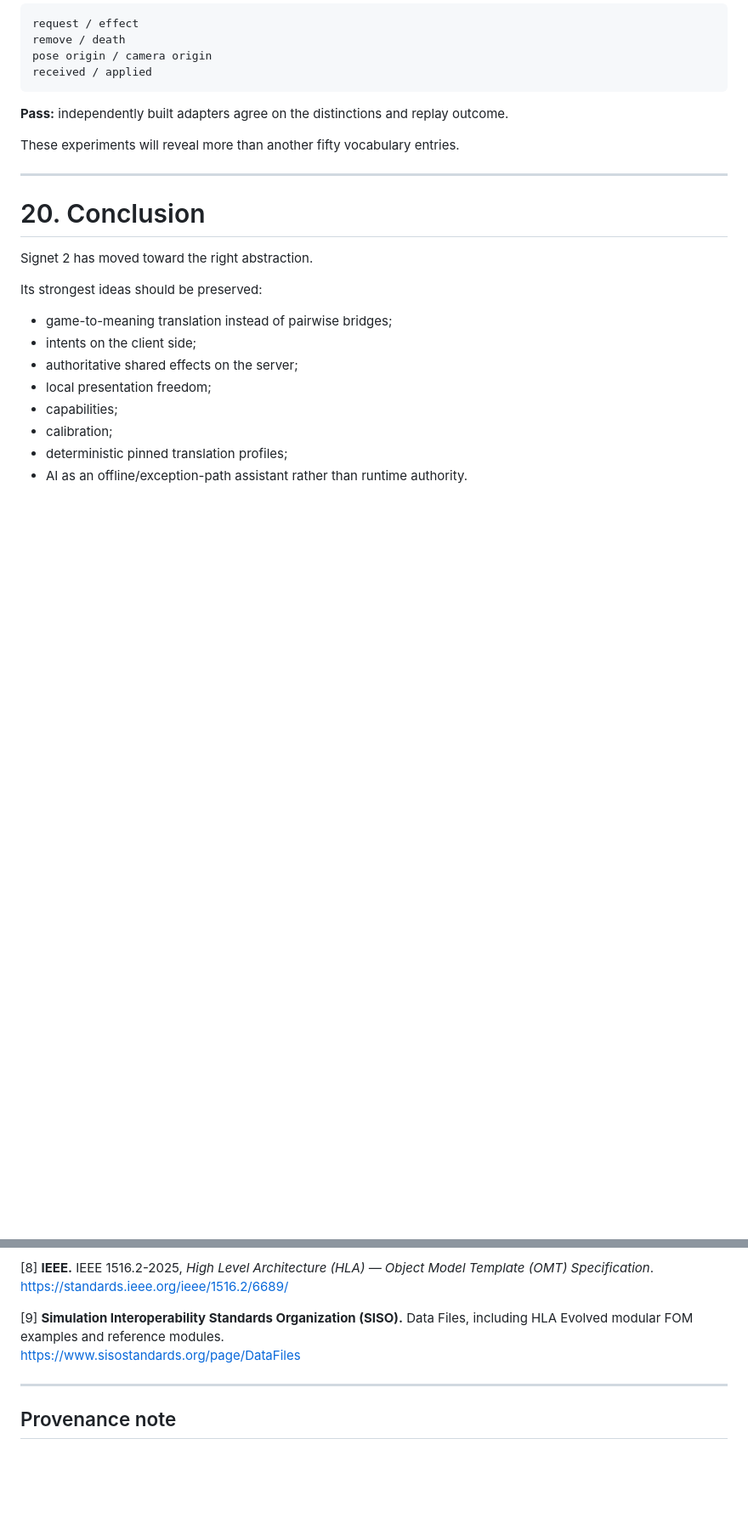
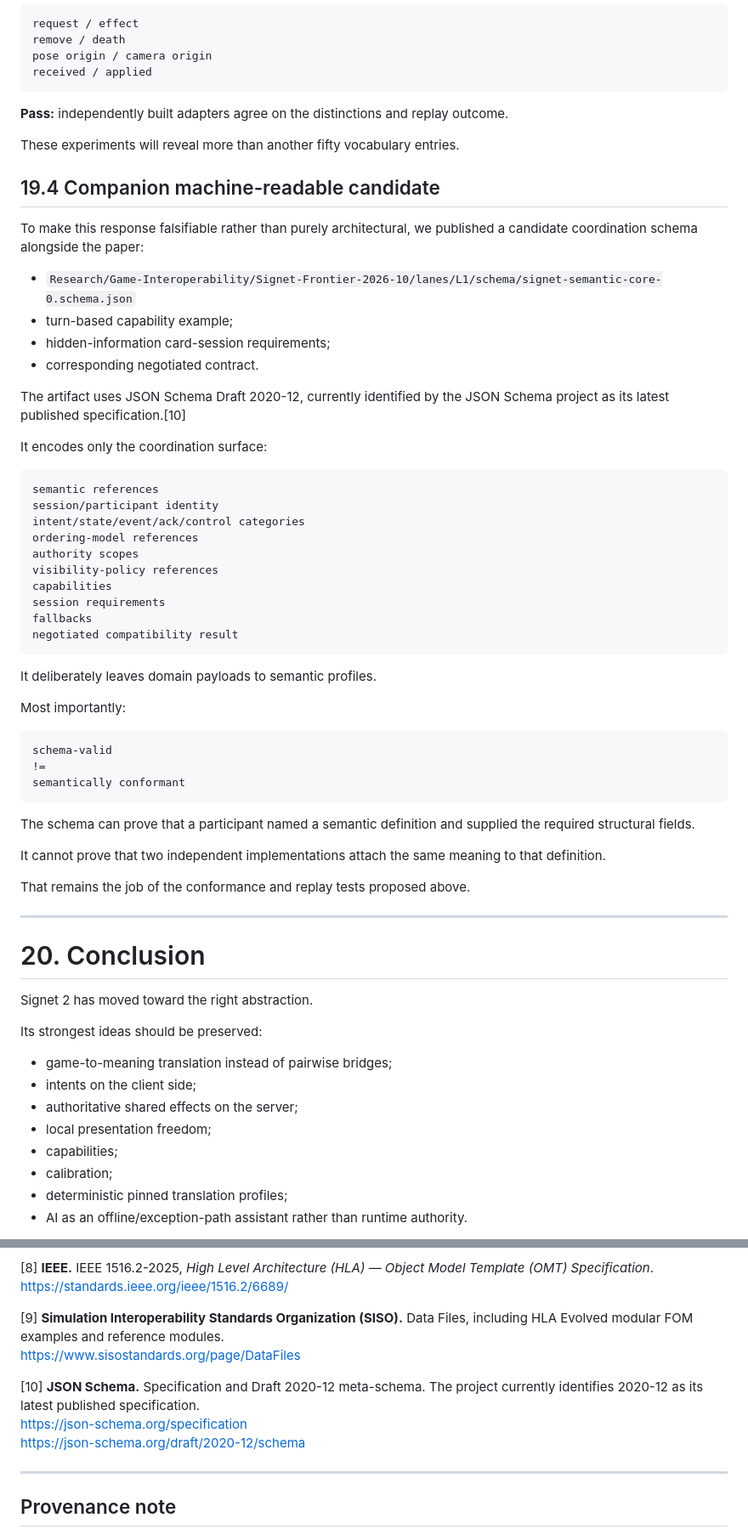
Before and after one commit to Distributed-Minds/Fleet-Control-Public, a Markdown page: Publications/Game-Interoperability/FROM-SHARED-MEANING-TO-SHARED-CONTRACTS-DRAFT.md, 2 parts joined by grey strips. Shown at 85% size. GitHub-like rendering; blank space fills up the shorter version.

Commit message:
Publication: link machine-readable semantic contract

```diff
--- a/Publications/Game-Interoperability/FROM-SHARED-MEANING-TO-SHARED-CONTRACTS-DRAFT.md
+++ b/Publications/Game-Interoperability/FROM-SHARED-MEANING-TO-SHARED-CONTRACTS-DRAFT.md
@@ -1208,6 +1208,48 @@ received / applied
 
 These experiments will reveal more than another fifty vocabulary entries.
 
+## 19.4 Companion machine-readable candidate
+
+To make this response falsifiable rather than purely architectural, we published a candidate coordination schema alongside the paper:
+
+- `Research/Game-Interoperability/Signet-Frontier-2026-10/lanes/L1/schema/signet-semantic-core-0.schema.json`
+- turn-based capability example;
+- hidden-information card-session requirements;
+- corresponding negotiated contract.
+
+The artifact uses JSON Schema Draft 2020-12, currently identified by the JSON Schema project as its latest published specification.[10]
+
+It encodes only the coordination surface:
+
+~~~text
+semantic references
+session/participant identity
+intent/state/event/ack/control categories
+ordering-model references
+authority scopes
+visibility-policy references
+capabilities
+session requirements
+fallbacks
+negotiated compatibility result
+~~~
+
+It deliberately leaves domain payloads to semantic profiles.
+
+Most importantly:
+
+~~~text
+schema-valid
+!=
+semantically conformant
+~~~
+
+The schema can prove that a participant named a semantic definition and supplied the required structural fields.
+
+It cannot prove that two independent implementations attach the same meaning to that definition.
+
+That remains the job of the conformance and replay tests proposed above.
+
 ---
 
 # 20. Conclusion
@@ -1284,6 +1326,10 @@ https://standards.ieee.org/ieee/1516.2/6689/
 [9] **Simulation Interoperability Standards Organization (SISO).** Data Files, including HLA Evolved modular FOM examples and reference modules.
 https://www.sisostandards.org/page/DataFiles
 
+[10] **JSON Schema.** Specification and Draft 2020-12 meta-schema. The project currently identifies 2020-12 as its latest published specification.
+https://json-schema.org/specification
+https://json-schema.org/draft/2020-12/schema
+
 ---
 
 ## Provenance note
```
